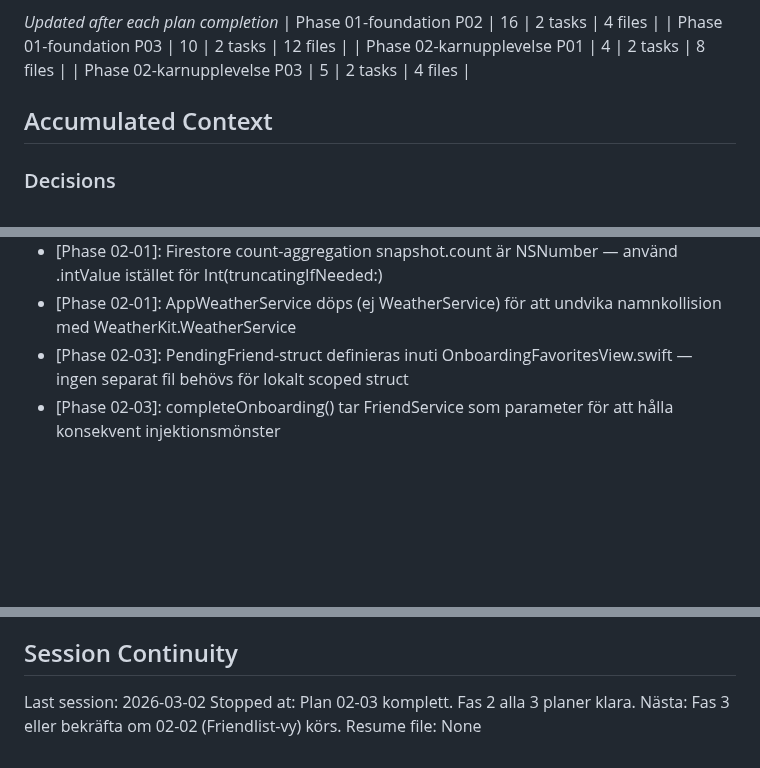
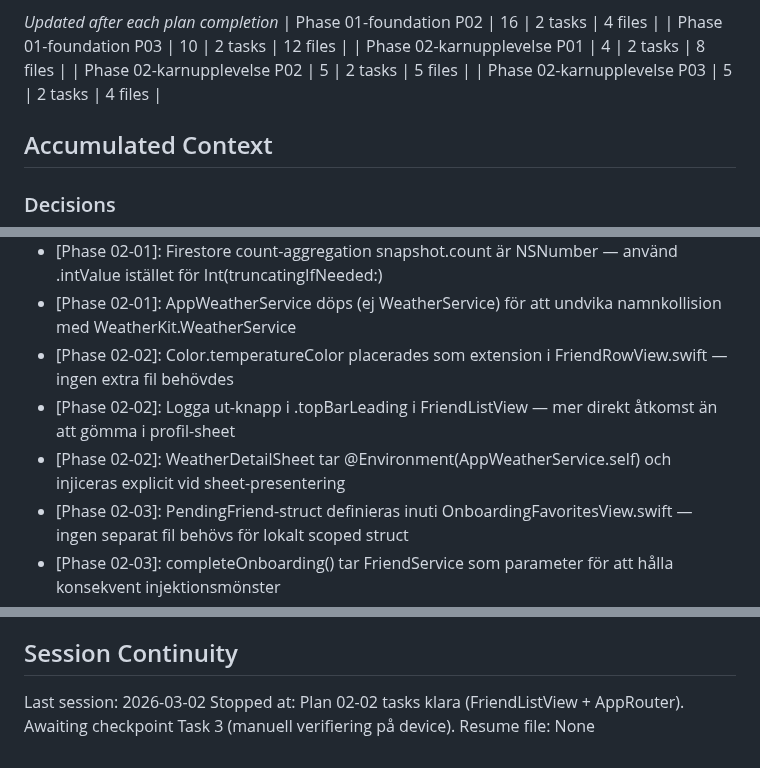
Before and after one commit to sandenskog/weatherfriends, a Markdown page: .planning/STATE.md, 3 parts joined by grey strips. Rendered like a GitHub page; blank space fills up the shorter version.

Commit message:
docs(02-02): complete FriendListView-plan — checkpoint awaiting device verify
- 02-02-SUMMARY.md skapad med task-commits, decisions och deviations
- STATE.md uppdaterad med 02-02 metrics och decisions
- REQUIREMENTS.md: VIEW-01 markerad klar

```diff
--- a/.planning/STATE.md
+++ b/.planning/STATE.md
@@ -51,6 +51,7 @@ Progress: [████░░░░░░] 55%
 | Phase 01-foundation P02 | 16 | 2 tasks | 4 files |
 | Phase 01-foundation P03 | 10 | 2 tasks | 12 files |
 | Phase 02-karnupplevelse P01 | 4 | 2 tasks | 8 files |
+| Phase 02-karnupplevelse P02 | 5 | 2 tasks | 5 files |
 | Phase 02-karnupplevelse P03 | 5 | 2 tasks | 4 files |
 
 ## Accumulated Context
@@ -79,6 +80,9 @@ Recent decisions affecting current work:
 - [Phase 02-01]: WeatherKit-metoderna heter .hourly/.daily (inte .hourlyForecast/.dailyForecast) i WeatherKit SDK
 - [Phase 02-01]: Firestore count-aggregation snapshot.count är NSNumber — använd .intValue istället för Int(truncatingIfNeeded:)
 - [Phase 02-01]: AppWeatherService döps (ej WeatherService) för att undvika namnkollision med WeatherKit.WeatherService
+- [Phase 02-02]: Color.temperatureColor placerades som extension i FriendRowView.swift — ingen extra fil behövdes
+- [Phase 02-02]: Logga ut-knapp i .topBarLeading i FriendListView — mer direkt åtkomst än att gömma i profil-sheet
+- [Phase 02-02]: WeatherDetailSheet tar @Environment(AppWeatherService.self) och injiceras explicit vid sheet-presentering
 - [Phase 02-03]: PendingFriend-struct definieras inuti OnboardingFavoritesView.swift — ingen separat fil behövs för lokalt scoped struct
 - [Phase 02-03]: completeOnboarding() tar FriendService som parameter för att hålla konsekvent injektionsmönster
 - [Phase 02-03]: Forecast<DayWeather>? konverteras till [DayWeather] via .map { Array($0) } ?? [] (WeatherKit-typfix)
@@ -98,5 +102,5 @@ None yet.
 ## Session Continuity
 
 Last session: 2026-03-02
-Stopped at: Plan 02-03 komplett. Fas 2 alla 3 planer klara. Nästa: Fas 3 eller bekräfta om 02-02 (Friendlist-vy) körs.
+Stopped at: Plan 02-02 tasks klara (FriendListView + AppRouter). Awaiting checkpoint Task 3 (manuell verifiering på device).
 Resume file: None
```
Also changed, not shown: .planning/REQUIREMENTS.md (+2 -2 lines), 1 other file.
